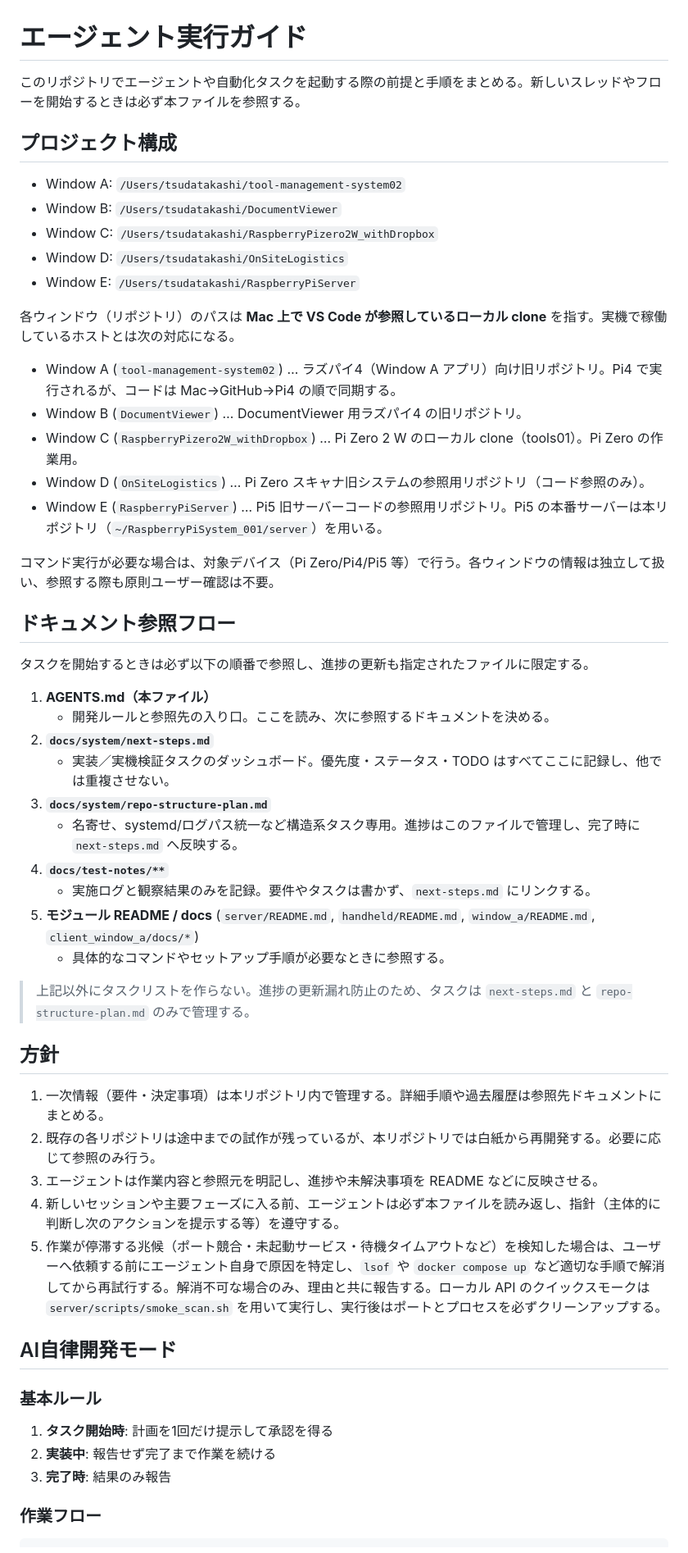
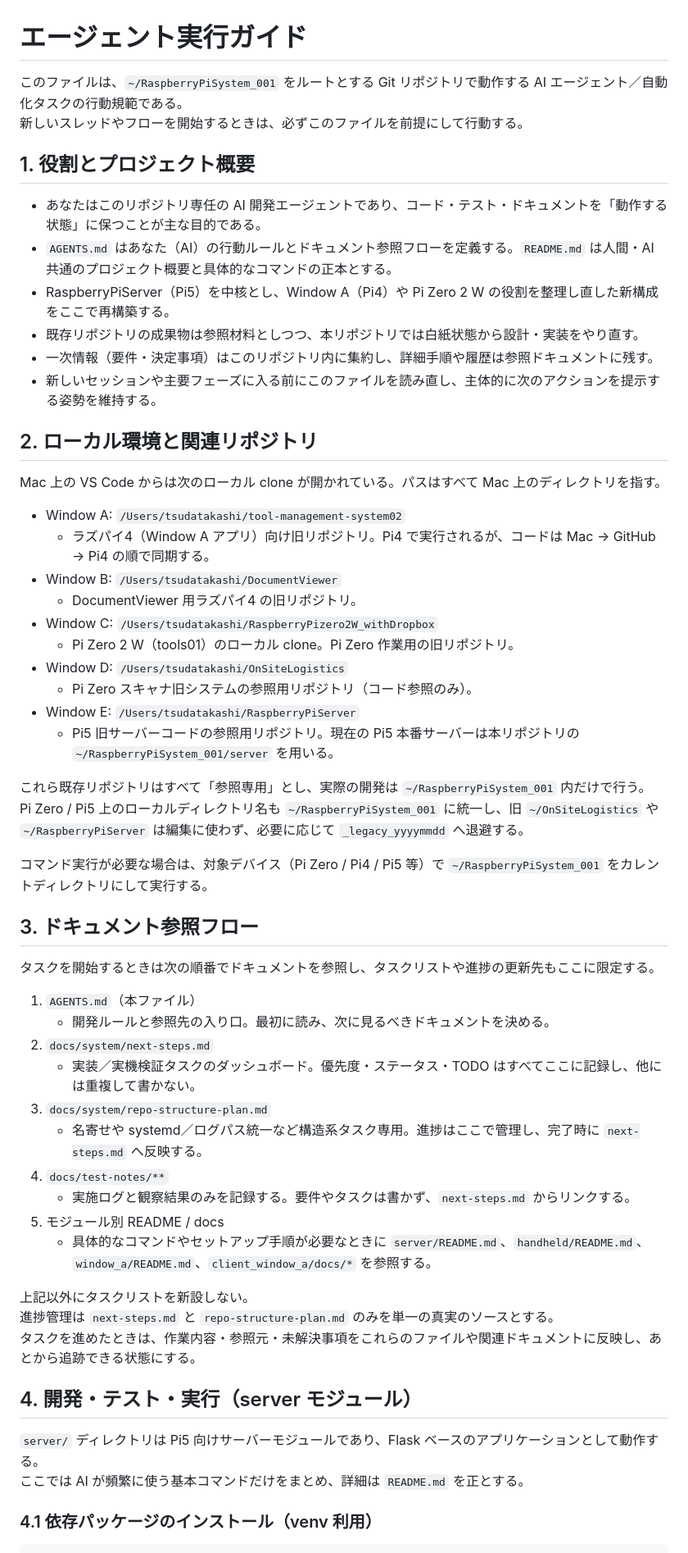
Before and after one commit to denkoushi/RaspberryPiSystem_001, a Markdown page: AGENTS.md, the part around one of its changes. Shown at 82% size. Rendered like a GitHub page.

```diff
--- a/AGENTS.md
+++ b/AGENTS.md
@@ -1,52 +1,60 @@
 # エージェント実行ガイド
 
-このリポジトリでエージェントや自動化タスクを起動する際の前提と手順をまとめる。新しいスレッドやフローを開始するときは必ず本ファイルを参照する。
+このファイルは、`~/RaspberryPiSystem_001` をルートとする Git リポジトリで動作する AI エージェント／自動化タスクの行動規範である。
+新しいスレッドやフローを開始するときは、必ずこのファイルを前提にして行動する。
 
-## プロジェクト構成
+## 1. 役割とプロジェクト概要
+
+- あなたはこのリポジトリ専任の AI 開発エージェントであり、コード・テスト・ドキュメントを「動作する状態」に保つことが主な目的である。
+- `AGENTS.md` はあなた（AI）の行動ルールとドキュメント参照フローを定義する。`README.md` は人間・AI 共通のプロジェクト概要と具体的なコマンドの正本とする。
+- RaspberryPiServer（Pi5）を中核とし、Window A（Pi4）や Pi Zero 2 W の役割を整理し直した新構成をここで再構築する。
+- 既存リポジトリの成果物は参照材料としつつ、本リポジトリでは白紙状態から設計・実装をやり直す。
+- 一次情報（要件・決定事項）はこのリポジトリ内に集約し、詳細手順や履歴は参照ドキュメントに残す。
+- 新しいセッションや主要フェーズに入る前にこのファイルを読み直し、主体的に次のアクションを提示する姿勢を維持する。
+
+## 2. ローカル環境と関連リポジトリ
+
+Mac 上の VS Code からは次のローカル clone が開かれている。パスはすべて Mac 上のディレクトリを指す。
+
 - Window A: `/Users/tsudatakashi/tool-management-system02`
+  - ラズパイ4（Window A アプリ）向け旧リポジトリ。Pi4 で実行されるが、コードは Mac → GitHub → Pi4 の順で同期する。
 - Window B: `/Users/tsudatakashi/DocumentViewer`
+  - DocumentViewer 用ラズパイ4 の旧リポジトリ。
 - Window C: `/Users/tsudatakashi/RaspberryPizero2W_withDropbox`
+  - Pi Zero 2 W（tools01）のローカル clone。Pi Zero 作業用の旧リポジトリ。
 - Window D: `/Users/tsudatakashi/OnSiteLogistics`
+  - Pi Zero スキャナ旧システムの参照用リポジトリ（コード参照のみ）。
 - Window E: `/Users/tsudatakashi/RaspberryPiServer`
+  - Pi5 旧サーバーコードの参照用リポジトリ。現在の Pi5 本番サーバーは本リポジトリの `~/RaspberryPiSystem_001/server` を用いる。
 
-各ウィンドウ（リポジトリ）のパスは **Mac 上で VS Code が参照しているローカル clone** を指す。実機で稼働しているホストとは次の対応になる。
-- Window A (`tool-management-system02`) … ラズパイ4（Window A アプリ）向け旧リポジトリ。Pi4 で実行されるが、コードは Mac→GitHub→Pi4 の順で同期する。
-- Window B (`DocumentViewer`) … DocumentViewer 用ラズパイ4 の旧リポジトリ。
-- Window C (`RaspberryPizero2W_withDropbox`) … Pi Zero 2 W のローカル clone（tools01）。Pi Zero の作業用。
-- Window D (`OnSiteLogistics`) … Pi Zero スキャナ旧システムの参照用リポジトリ（コード参照のみ）。
-- Window E (`RaspberryPiServer`) … Pi5 旧サーバーコードの参照用リポジトリ。Pi5 の本番サーバーは本リポジトリ（`~/RaspberryPiSystem_001/server`）を用いる。
+これら既存リポジトリはすべて「参照専用」とし、実際の開発は `~/RaspberryPiSystem_001` 内だけで行う。
+Pi Zero / Pi5 上のローカルディレクトリ名も `~/RaspberryPiSystem_001` に統一し、旧 `~/OnSiteLogistics` や `~/RaspberryPiServer` は編集に使わず、必要に応じて `_legacy_yyyymmdd` へ退避する。
 
-コマンド実行が必要な場合は、対象デバイス（Pi Zero/Pi4/Pi5 等）で行う。各ウィンドウの情報は独立して扱い、参照する際も原則ユーザー確認は不要。
+コマンド実行が必要な場合は、対象デバイス（Pi Zero / Pi4 / Pi5 等）で `~/RaspberryPiSystem_001` をカレントディレクトリにして実行する。
 
-## ドキュメント参照フロー
-タスクを開始するときは必ず以下の順番で参照し、進捗の更新も指定されたファイルに限定する。
+## 3. ドキュメント参照フロー
 
-1. **AGENTS.md（本ファイル）**
-   - 開発ルールと参照先の入り口。ここを読み、次に参照するドキュメントを決める。
-2. **`docs/system/next-steps.md`**
-   - 実装／実機検証タスクのダッシュボード。優先度・ステータス・TODO はすべてここに記録し、他では重複させない。
-3. **`docs/system/repo-structure-plan.md`**
-   - 名寄せ、systemd/ログパス統一など構造系タスク専用。進捗はこのファイルで管理し、完了時に `next-steps.md` へ反映する。
-4. **`docs/test-notes/**`**
-   - 実施ログと観察結果のみを記録。要件やタスクは書かず、`next-steps.md` にリンクする。
-5. **モジュール README / docs** (`server/README.md`, `handheld/README.md`, `window_a/README.md`, `client_window_a/docs/*`)
-   - 具体的なコマンドやセットアップ手順が必要なときに参照する。
+タスクを開始するときは次の順番でドキュメントを参照し、タスクリストや進捗の更新先もここに限定する。
 
-> 上記以外にタスクリストを作らない。進捗の更新漏れ防止のため、タスクは `next-steps.md` と `repo-structure-plan.md` のみで管理する。
+1. `AGENTS.md`（本ファイル）
+   - 開発ルールと参照先の入り口。最初に読み、次に見るべきドキュメントを決める。
+2. `docs/system/next-steps.md`
+   - 実装／実機検証タスクのダッシュボード。優先度・ステータス・TODO はすべてここに記録し、他には重複して書かない。
+3. `docs/system/repo-structure-plan.md`
+   - 名寄せや systemd／ログパス統一など構造系タスク専用。進捗はここで管理し、完了時に `next-steps.md` へ反映する。
+4. `docs/test-notes/**`
+   - 実施ログと観察結果のみを記録する。要件やタスクは書かず、`next-steps.md` からリンクする。
+5. モジュール別 README / docs
+   - 具体的なコマンドやセットアップ手順が必要なときに `server/README.md`、`handheld/README.md`、`window_a/README.md`、`client_window_a/docs/*` を参照する。
 
-## 方針
-1. 一次情報（要件・決定事項）は本リポジトリ内で管理する。詳細手順や過去履歴は参照先ドキュメントにまとめる。
-2. 既存の各リポジトリは途中までの試作が残っているが、本リポジトリでは白紙から再開発する。必要に応じて参照のみ行う。
-3. エージェントは作業内容と参照元を明記し、進捗や未解決事項を README などに反映させる。
-4. 新しいセッションや主要フェーズに入る前、エージェントは必ず本ファイルを読み返し、指針（主体的に判断し次のアクションを提示する等）を遵守する。
-5. 作業が停滞する兆候（ポート競合・未起動サービス・待機タイムアウトなど）を検知した場合は、ユーザーへ依頼する前にエージェント自身で原因を特定し、`lsof` や `docker compose up` など適切な手順で解消してから再試行する。解消不可な場合のみ、理由と共に報告する。ローカル API のクイックスモークは `server/scripts/smoke_scan.sh` を用いて実行し、実行後はポートとプロセスを必ずクリーンアップする。
+上記以外にタスクリストを新設しない。
+進捗管理は `next-steps.md` と `repo-structure-plan.md` のみを単一の真実のソースとする。
+タスクを進めたときは、作業内容・参照元・未解決事項をこれらのファイルや関連ドキュメントに反映し、あとから追跡できる状態にする。
 
-## AI自律開発モード
+## 4. 開発・テスト・実行（server モジュール）
 
-### 基本ルール
-1. **タスク開始時**: 計画を1回だけ提示して承認を得る
-2. **実装中**: 報告せず完了まで作業を続ける
-3. **完了時**: 結果のみ報告
+`server/` ディレクトリは Pi5 向けサーバーモジュールであり、Flask ベースのアプリケーションとして動作する。
+ここでは AI が頻繁に使う基本コマンドだけをまとめ、詳細は `README.md` を正とする。
 
-### 作業フロー
+### 4.1 依存パッケージのインストール（venv 利用）
 
```
Also changed, not shown: other parts of AGENTS.md (+100 -33 lines), README.md (+89 -88 lines).
